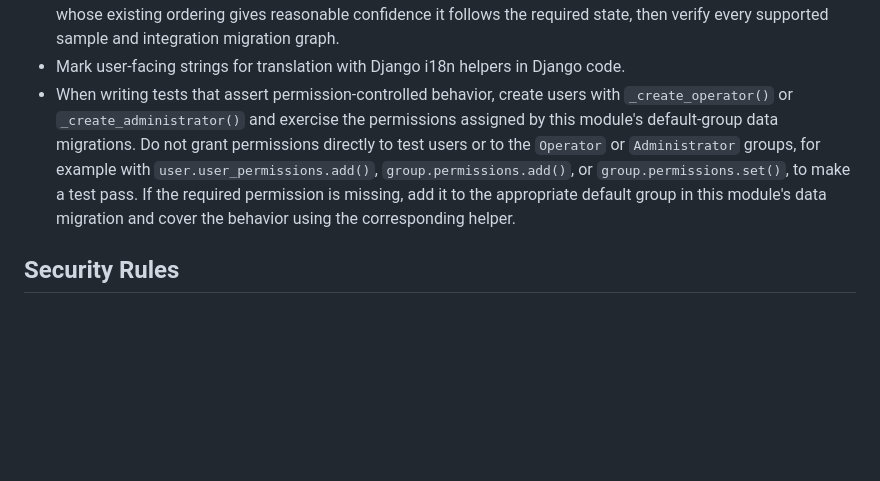
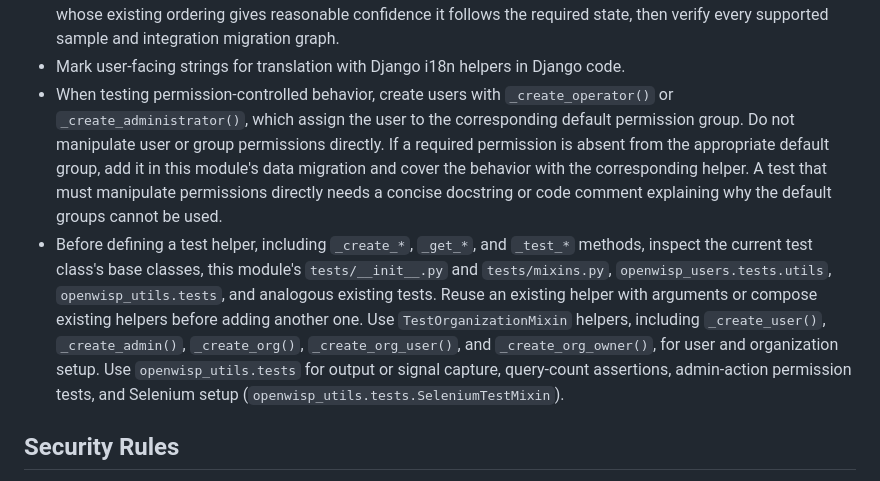
Before and after one commit to openwisp/openwisp-ipam, a Markdown page: AGENTS.md, the part around the change. GitHub-like rendering; blank space fills up the shorter version.

Commit message:
[docs] Improved Django helper rules in AGENTS.md
Do not duplicate permissions, test helpers and
selenium helpers, when existing ones are available.

[skip ci]

```diff
--- a/AGENTS.md
+++ b/AGENTS.md
@@ -68,7 +68,8 @@ If instructions conflict, repository config and CI workflows win first, official
 - Treat email addresses as case-insensitive when identifying, deduplicating, importing, migrating, or searching users by email. Use `email__iexact` for direct and `Q()` ORM lookups. Keep username matching case-sensitive unless explicitly required. Normalize email records this module owns to lowercase, and cover casing-only inputs, including legacy mixed-case records when relevant.
 - When migrations reference models that may be swapped, use Django or django-swappable dependency and model-resolution helpers. Never hard-code a migration dependency of the target app, because swapped models may have a different migration history. If no stable cross-app migration contract exists, depend on a migration whose existing ordering gives reasonable confidence it follows the required state, then verify every supported sample and integration migration graph.
 - Mark user-facing strings for translation with Django i18n helpers in Django code.
-- When writing tests that assert permission-controlled behavior, create users with `_create_operator()` or `_create_administrator()` and exercise the permissions assigned by this module's default-group data migrations. Do not grant permissions directly to test users or to the `Operator` or `Administrator` groups, for example with `user.user_permissions.add()`, `group.permissions.add()`, or `group.permissions.set()`, to make a test pass. If the required permission is missing, add it to the appropriate default group in this module's data migration and cover the behavior using the corresponding helper.
+- When testing permission-controlled behavior, create users with `_create_operator()` or `_create_administrator()`, which assign the user to the corresponding default permission group. Do not manipulate user or group permissions directly. If a required permission is absent from the appropriate default group, add it in this module's data migration and cover the behavior with the corresponding helper. A test that must manipulate permissions directly needs a concise docstring or code comment explaining why the default groups cannot be used.
+- Before defining a test helper, including `_create_*`, `_get_*`, and `_test_*` methods, inspect the current test class's base classes, this module's `tests/__init__.py` and `tests/mixins.py`, `openwisp_users.tests.utils`, `openwisp_utils.tests`, and analogous existing tests. Reuse an existing helper with arguments or compose existing helpers before adding another one. Use `TestOrganizationMixin` helpers, including `_create_user()`, `_create_admin()`, `_create_org()`, `_create_org_user()`, and `_create_org_owner()`, for user and organization setup. Use `openwisp_utils.tests` for output or signal capture, query-count assertions, admin-action permission tests, and Selenium setup (`openwisp_utils.tests.SeleniumTestMixin`).
 
 ## Security Rules
 
```
